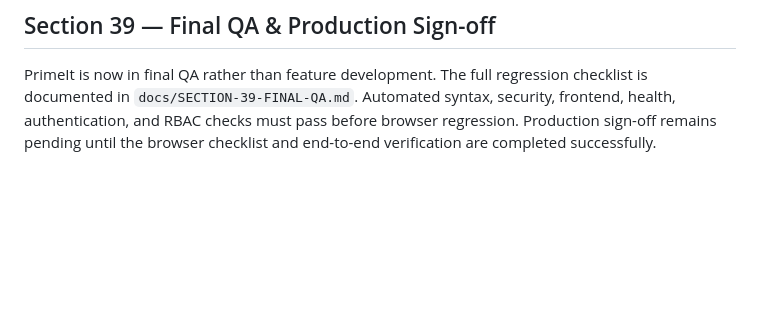
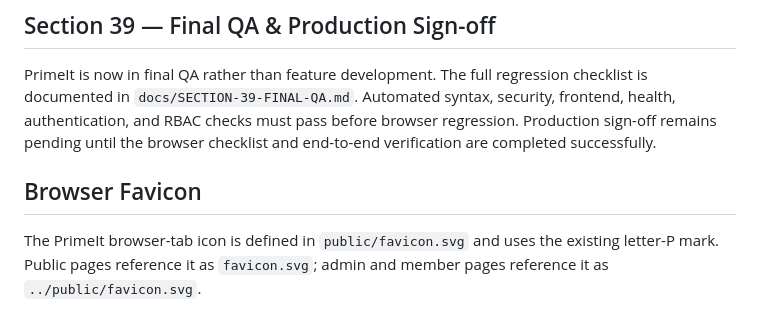
Before and after one commit to Khan-Shahriar/PrimeIT, a Markdown page: README.md, the part around the change. Drawn GitHub-style; blank space fills up the shorter version.

Commit message:
Document PrimeIt browser favicon

```diff
--- a/README.md
+++ b/README.md
@@ -152,3 +152,7 @@ The public Contact form now submits validated inquiries to `POST /api/v1/contact
 ## Section 39 — Final QA & Production Sign-off
 
 PrimeIt is now in final QA rather than feature development. The full regression checklist is documented in `docs/SECTION-39-FINAL-QA.md`. Automated syntax, security, frontend, health, authentication, and RBAC checks must pass before browser regression. Production sign-off remains pending until the browser checklist and end-to-end verification are completed successfully.
+
+## Browser Favicon
+
+The PrimeIt browser-tab icon is defined in `public/favicon.svg` and uses the existing letter-P mark. Public pages reference it as `favicon.svg`; admin and member pages reference it as `../public/favicon.svg`.
```
